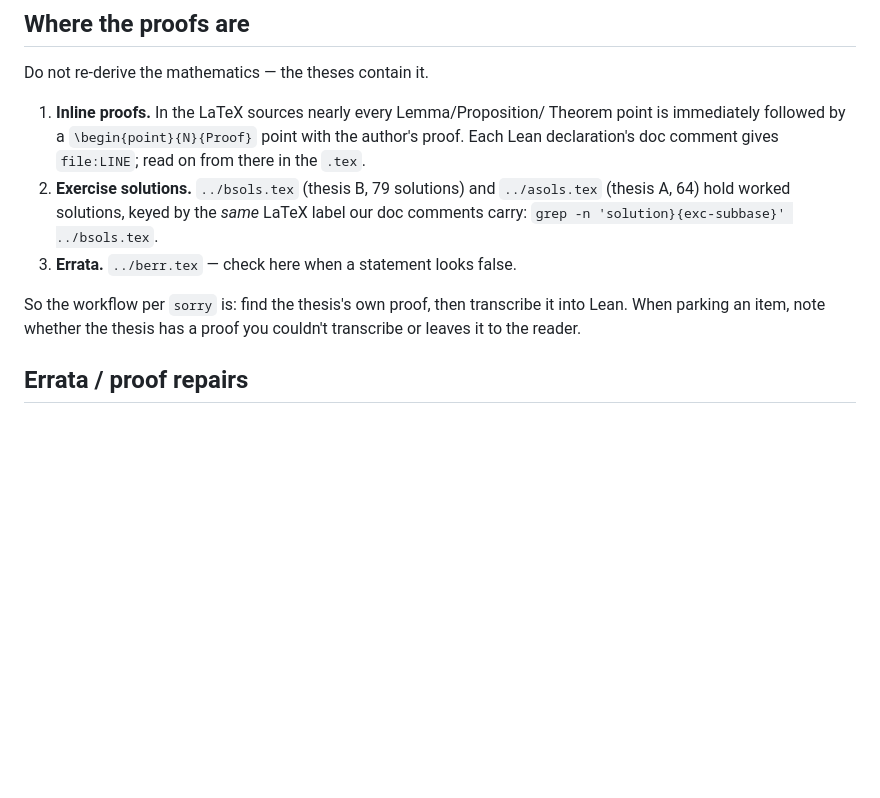
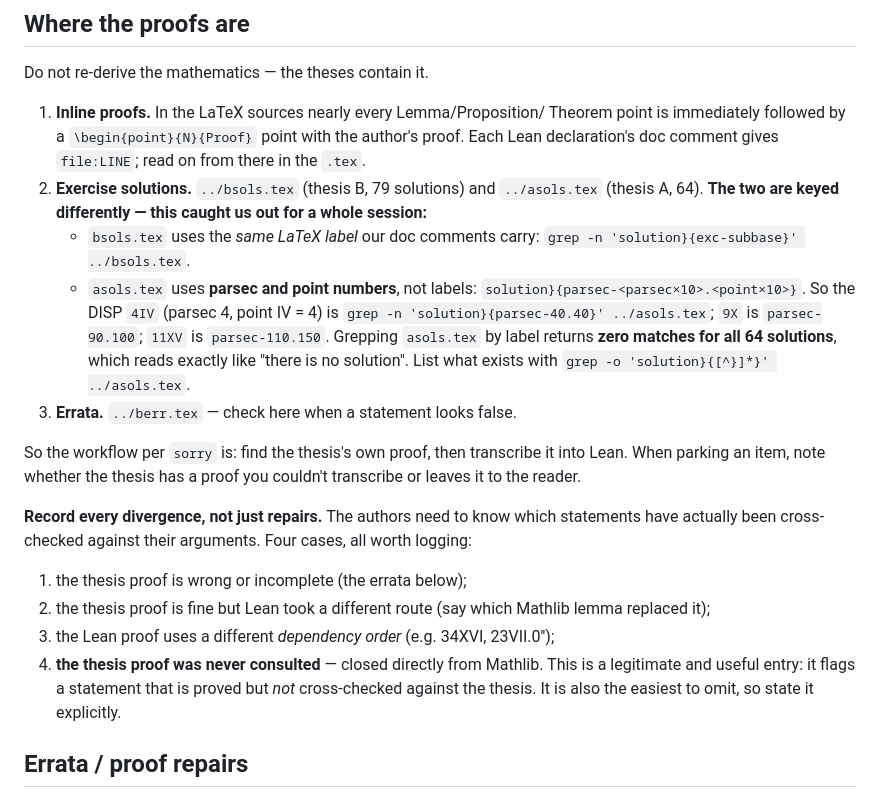
Before and after one commit to westerbaan/theses, a Markdown page: lean/PROVING-LOG.md, the part around one of its changes. GitHub-like rendering; blank space fills up the shorter version.

```diff
--- a/lean/PROVING-LOG.md
+++ b/lean/PROVING-LOG.md
@@ -16,15 +16,36 @@ Do not re-derive the mathematics — the theses contain it.
    Theorem point is immediately followed by a `\begin{point}{N}{Proof}` point
    with the author's proof.  Each Lean declaration's doc comment gives
    `file:LINE`; read on from there in the `.tex`.
-2. **Exercise solutions.** `../bsols.tex` (thesis B, 79 solutions) and
-   `../asols.tex` (thesis A, 64) hold worked solutions, keyed by the *same*
-   LaTeX label our doc comments carry:
-   `grep -n 'solution}{exc-subbase}' ../bsols.tex`.
+2. **Exercise solutions.**  `../bsols.tex` (thesis B, 79 solutions) and
+   `../asols.tex` (thesis A, 64).  **The two are keyed differently — this
+   caught us out for a whole session:**
+   * `bsols.tex` uses the *same LaTeX label* our doc comments carry:
+     `grep -n 'solution}{exc-subbase}' ../bsols.tex`.
+   * `asols.tex` uses **parsec and point numbers**, not labels:
+     `solution}{parsec-<parsec×10>.<point×10>}`.  So the DISP `4IV` (parsec 4,
+     point IV = 4) is `grep -n 'solution}{parsec-40.40}' ../asols.tex`; `9X` is
+     `parsec-90.100`; `11XV` is `parsec-110.150`.
+     Grepping `asols.tex` by label returns **zero matches for all 64
+     solutions**, which reads exactly like "there is no solution".  List what
+     exists with `grep -o 'solution}{[^}]*}' ../asols.tex`.
 3. **Errata.** `../berr.tex` — check here when a statement looks false.
 
 So the workflow per `sorry` is: find the thesis's own proof, then transcribe
 it into Lean.  When parking an item, note whether the thesis has a proof you
 couldn't transcribe or leaves it to the reader.
+
+**Record every divergence, not just repairs.**  The authors need to know which
+statements have actually been cross-checked against their arguments.  Four
+cases, all worth logging:
+
+1. the thesis proof is wrong or incomplete (the errata below);
+2. the thesis proof is fine but Lean took a different route (say which Mathlib
+   lemma replaced it);
+3. the Lean proof uses a different *dependency order* (e.g. 34XVI, 23VII.0'');
+4. **the thesis proof was never consulted** — closed directly from Mathlib.
+   This is a legitimate and useful entry: it flags a statement that is proved
+   but *not* cross-checked against the thesis.  It is also the easiest to omit,
+   so state it explicitly.
 
 ## Errata / proof repairs
 
```
Also changed, not shown: other parts of lean/PROVING-LOG.md (+49 -0 lines), lean/HANDOFF.md (+25 -4 lines).
